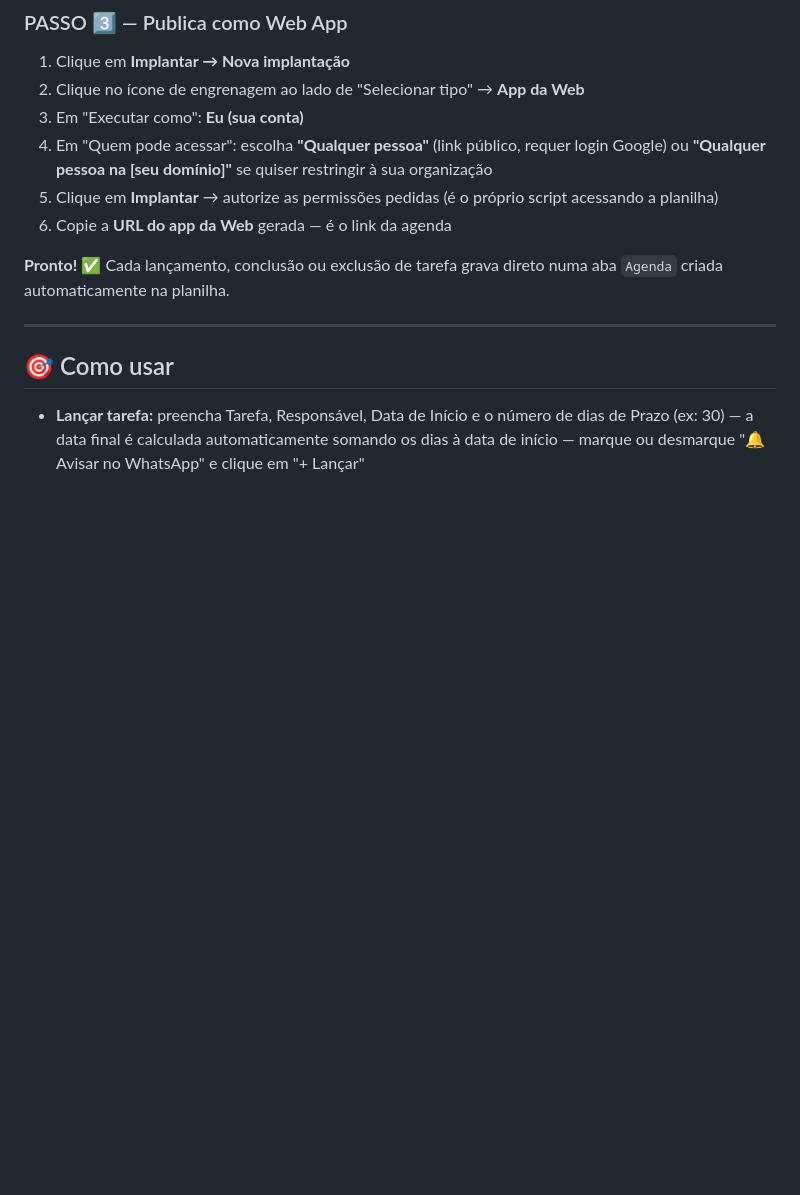
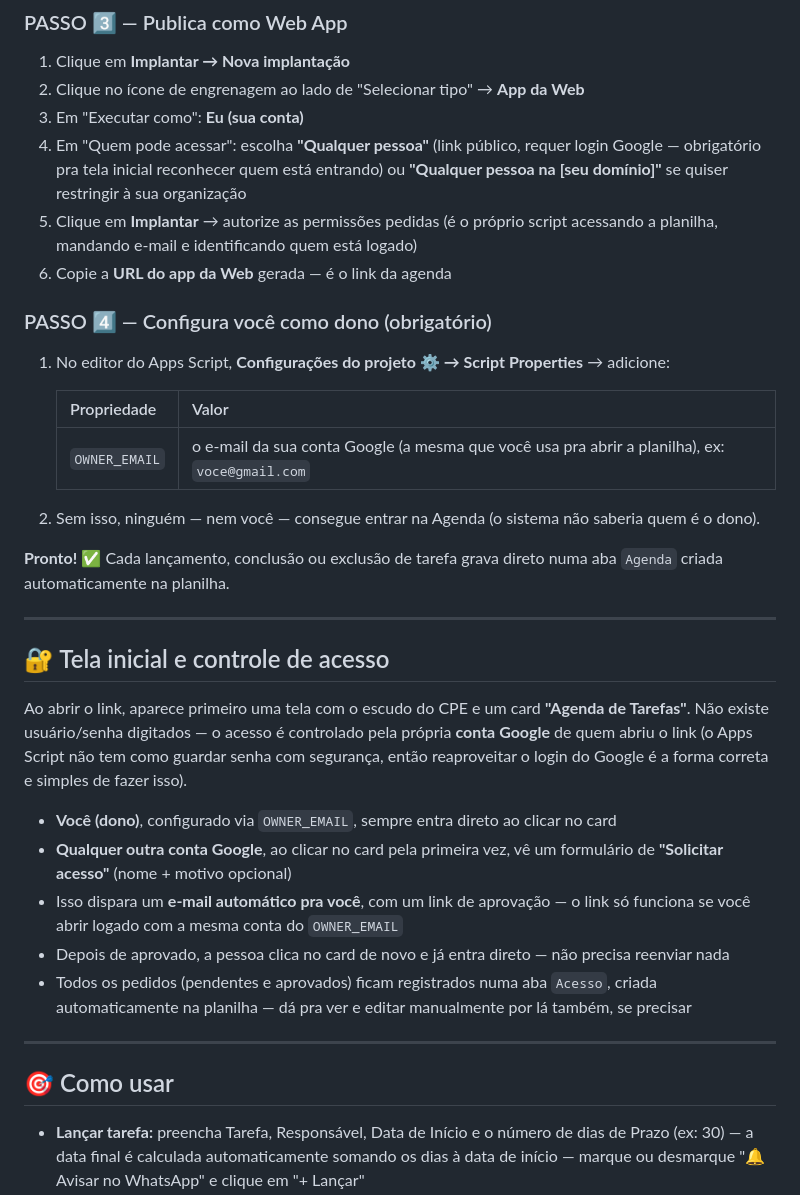
Before and after one commit to tenentevilaca/cpe-dashboard, a Markdown page: agenda-google-apps-script/README.md, the part around the change. Rendered like a GitHub page; blank space fills up the shorter version.

Commit message:
Documenta o passo de configuração do dono e o fluxo de acesso
Co-Authored-By: Claude Sonnet 5 <noreply@anthropic.com>
Claude-Session: https://claude.ai/code/session_01VeBmxukR5A2qWQA2brtMMK

```diff
--- a/agenda-google-apps-script/README.md
+++ b/agenda-google-apps-script/README.md
@@ -23,11 +23,33 @@ Agenda com farol de prazo, rodando 100% no Google (Google Sheets + Google Apps S
 1. Clique em **Implantar → Nova implantação**
 2. Clique no ícone de engrenagem ao lado de "Selecionar tipo" → **App da Web**
 3. Em "Executar como": **Eu (sua conta)**
-4. Em "Quem pode acessar": escolha **"Qualquer pessoa"** (link público, requer login Google) ou **"Qualquer pessoa na [seu domínio]"** se quiser restringir à sua organização
-5. Clique em **Implantar** → autorize as permissões pedidas (é o próprio script acessando a planilha)
+4. Em "Quem pode acessar": escolha **"Qualquer pessoa"** (link público, requer login Google — obrigatório pra tela inicial reconhecer quem está entrando) ou **"Qualquer pessoa na [seu domínio]"** se quiser restringir à sua organização
+5. Clique em **Implantar** → autorize as permissões pedidas (é o próprio script acessando a planilha, mandando e-mail e identificando quem está logado)
 6. Copie a **URL do app da Web** gerada — é o link da agenda
 
+### PASSO 4️⃣ — Configura você como dono (obrigatório)
+
+1. No editor do Apps Script, **Configurações do projeto ⚙️ → Script Properties** → adicione:
+
+   | Propriedade | Valor |
+   |---|---|
+   | `OWNER_EMAIL` | o e-mail da sua conta Google (a mesma que você usa pra abrir a planilha), ex: `voce@gmail.com` |
+
+2. Sem isso, ninguém — nem você — consegue entrar na Agenda (o sistema não saberia quem é o dono).
+
 **Pronto!** ✅ Cada lançamento, conclusão ou exclusão de tarefa grava direto numa aba `Agenda` criada automaticamente na planilha.
+
+---
+
+## 🔐 Tela inicial e controle de acesso
+
+Ao abrir o link, aparece primeiro uma tela com o escudo do CPE e um card **"Agenda de Tarefas"**. Não existe usuário/senha digitados — o acesso é controlado pela própria **conta Google** de quem abriu o link (o Apps Script não tem como guardar senha com segurança, então reaproveitar o login do Google é a forma correta e simples de fazer isso).
+
+- **Você (dono)**, configurado via `OWNER_EMAIL`, sempre entra direto ao clicar no card
+- **Qualquer outra conta Google**, ao clicar no card pela primeira vez, vê um formulário de **"Solicitar acesso"** (nome + motivo opcional)
+- Isso dispara um **e-mail automático pra você**, com um link de aprovação — o link só funciona se você abrir logado com a mesma conta do `OWNER_EMAIL`
+- Depois de aprovado, a pessoa clica no card de novo e já entra direto — não precisa reenviar nada
+- Todos os pedidos (pendentes e aprovados) ficam registrados numa aba `Acesso`, criada automaticamente na planilha — dá pra ver e editar manualmente por lá também, se precisar
 
 ---
 
```
